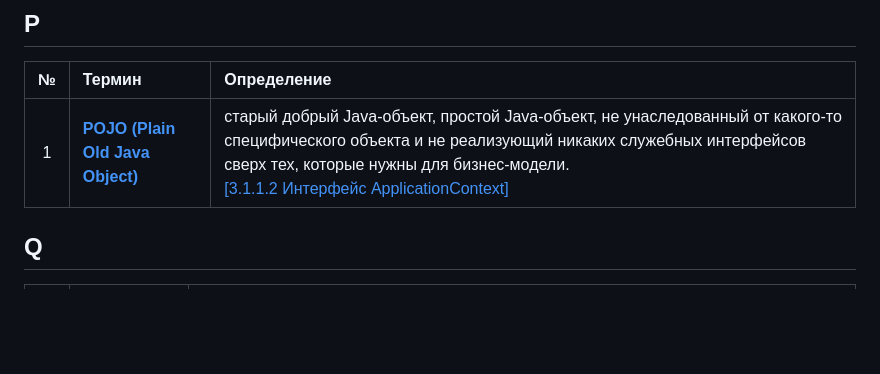
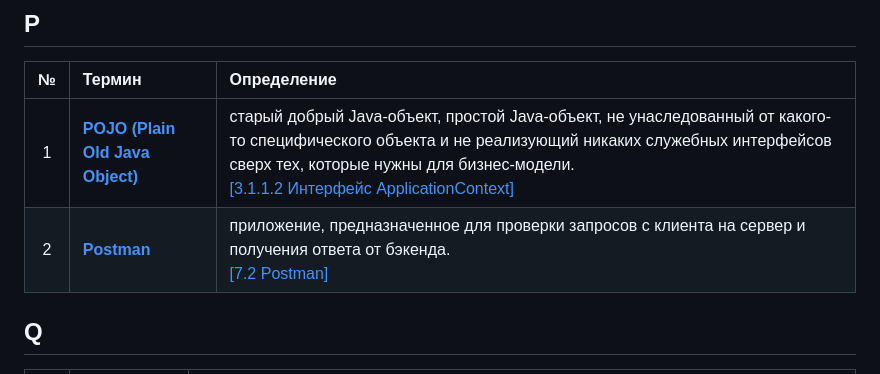
Before and after one commit to Lorgar-Avrelian/javaConspectRUS, a Markdown page: conspect/definitions.md, the part around the change. GitHub-like rendering; blank space fills up the shorter version.

```diff
--- a/conspect/definitions.md
+++ b/conspect/definitions.md
@@ -130,6 +130,7 @@
 | № | Термин                                                                                | Определение                                                                                                                                                                                                                                                                                      |
 |:-:|:--------------------------------------------------------------------------------------|:-------------------------------------------------------------------------------------------------------------------------------------------------------------------------------------------------------------------------------------------------------------------------------------------------|
 | 1 | [**POJO (Plain Old Java Object)**](/conspect/3.md/#3112-интерфейс-applicationcontext) | старый добрый Java-объект, простой Java-объект, не унаследованный от какого-то специфического объекта и не реализующий никаких служебных интерфейсов сверх тех, которые нужны для бизнес-модели.<br/>[[3.1.1.2 Интерфейс ApplicationContext]](/conspect/3.md/#3112-интерфейс-applicationcontext) |
+| 2 | [**Postman**](/conspect/7.md/#72-postman)                                             | приложение, предназначенное для проверки запросов с клиента на сервер и получения ответа от бэкенда.<br/>[[7.2 Postman]](/conspect/7.md/#72-postman)                                                                                                                                             |
 
 ## Q
 
```
Also changed, not shown: README.md (+5 -1 lines), conspect/7.md (+30 -0 lines), pictures/27.png (added).
